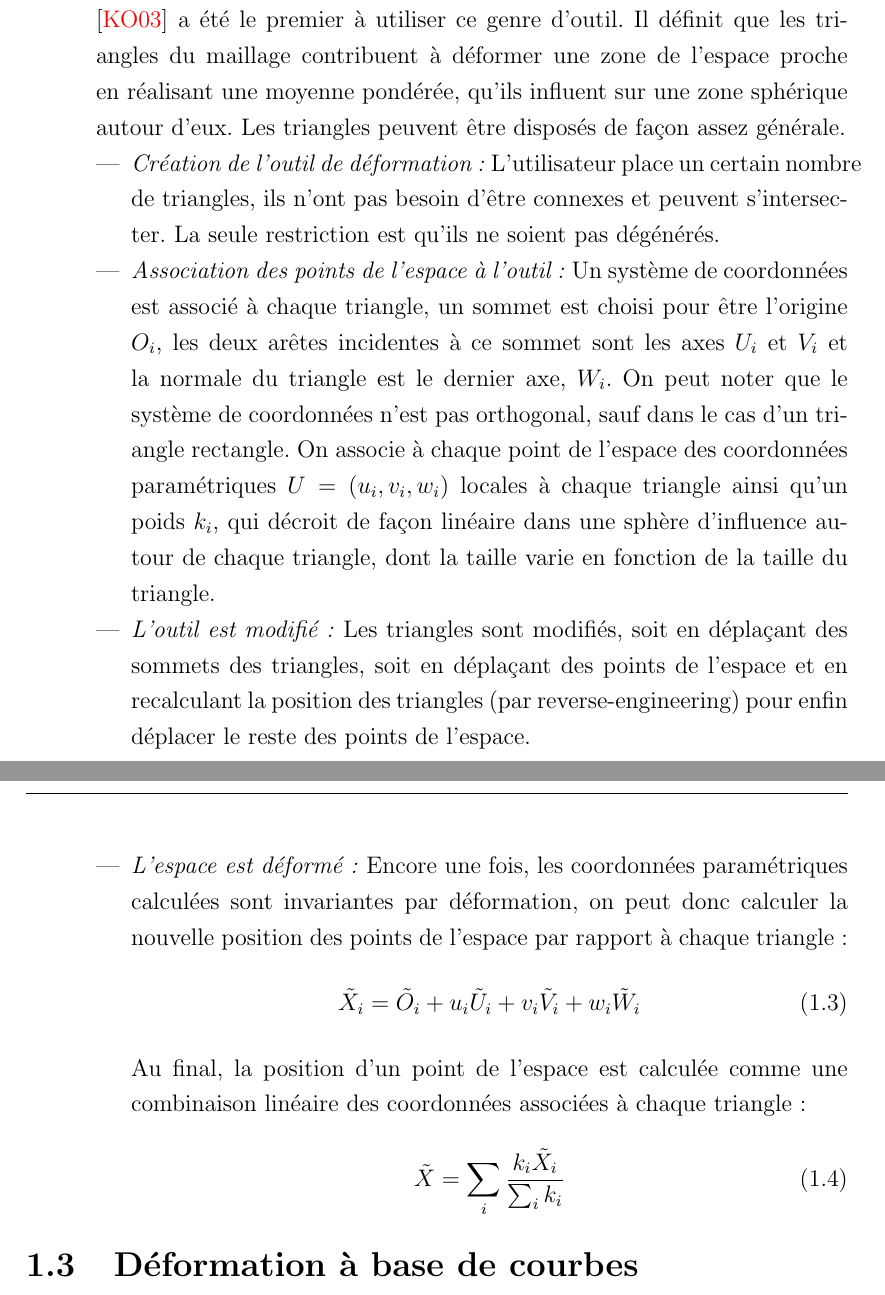
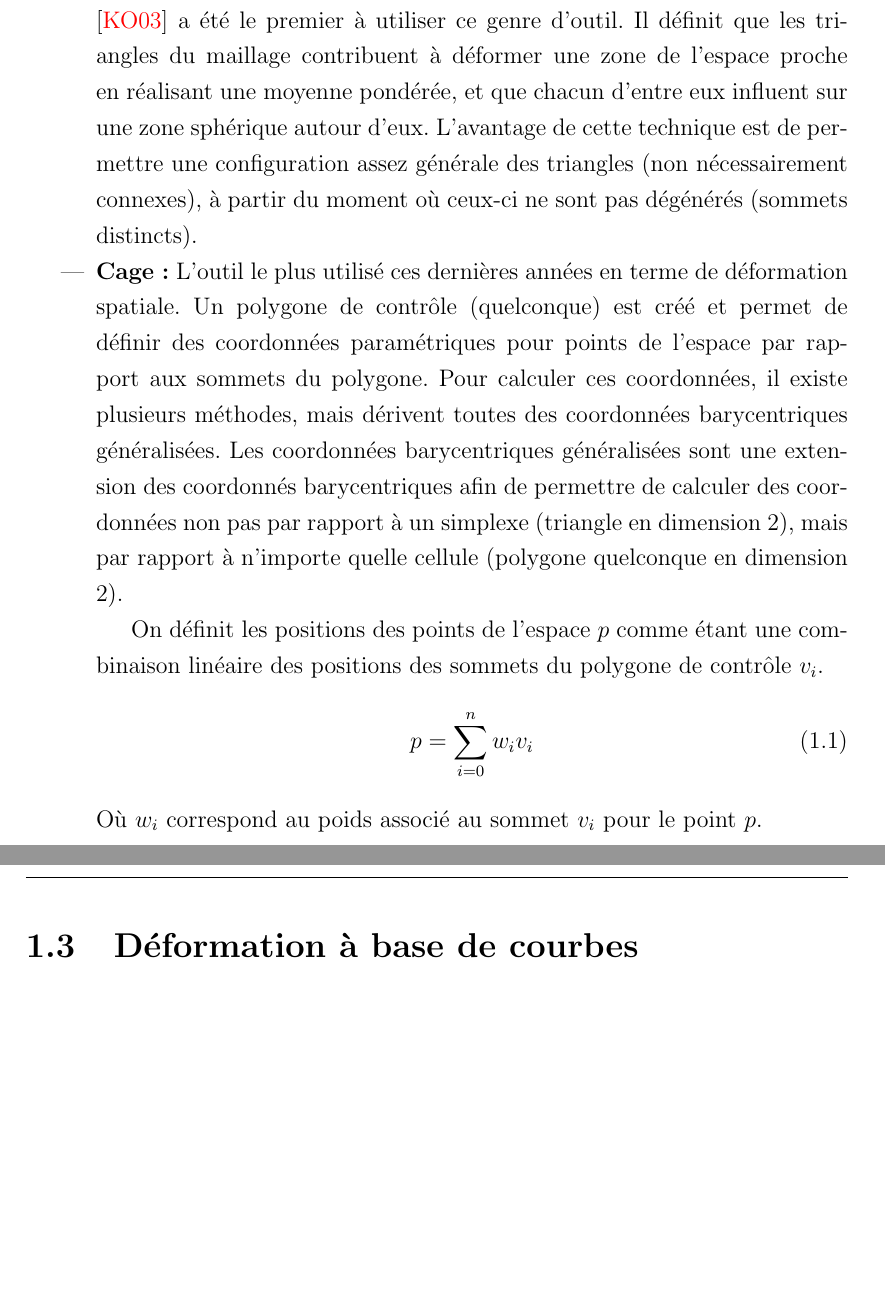
Before and after one commit to abletterer/MastersThesis, a LaTeX thesis (thesis.tex, which reads Chapter1/chapter1.tex): two parts of pages 7 and 8 of 12 before the commit and two parts of pages 6 and 7 of 11 after it, joined at a grey line, cut so that both start at the same text, the shorter picture padded with empty space. Compiled offline with pdfLaTeX.

Commit message:
Ajout de la partie sur les cages de déformation

```diff
--- a/Chapter1/chapter1.tex
+++ b/Chapter1/chapter1.tex
@@ -94,43 +109,75 @@ manière d'attacher les points de l'espace à une surface.
   points de l'espace. \cite{KO03} a été le premier à utiliser ce genre
   d'outil. Il définit que les triangles du maillage contribuent à
   déformer une zone de l'espace proche en réalisant une moyenne
-  pondérée, qu'ils influent sur une zone sphérique autour d'eux. Les
-  triangles peuvent être disposés de façon assez générale.
-  \begin{itemize}
-  \item{\textit{Création de l'outil de déformation :}} L'utilisateur
-    place un certain nombre de triangles, ils n'ont pas besoin d'être
-    connexes et peuvent s'intersecter. La seule restriction est qu'ils
-    ne soient pas dégénérés.
-  \item{\textit{Association des points de l'espace à l'outil :}} Un
-    système de coordonnées est associé à chaque triangle, un sommet
-    est choisi pour être l'origine \( O_i \), les deux arêtes
-    incidentes à ce sommet sont les axes \( U_i \) et \( V_i \) et la
-    normale du triangle est le dernier axe, \( W_i \). On peut noter
-    que le système de coordonnées n'est pas orthogonal, sauf dans le
-    cas d'un triangle rectangle. On associe à chaque point de l'espace
-    des coordonnées paramétriques \( U = (u_i,v_i,w_i) \) locales à
-    chaque triangle ainsi qu'un poids \( k_i \), qui décroit de façon
-    linéaire dans une sphère d'influence autour de chaque triangle,
-    dont la taille varie en fonction de la taille du triangle.
-  \item{\textit{L'outil est modifié :}} Les triangles sont modifiés,
-    soit en déplaçant des sommets des triangles, soit en déplaçant des
-    points de l'espace et en recalculant la position des triangles
-    (par reverse-engineering) pour enfin déplacer le reste des points
-    de l'espace.
-  \item{\textit{L'espace est déformé :}} Encore une fois, les coordonnées
-    paramétriques calculées sont invariantes par déformation, on peut
-    donc calculer la nouvelle position des points de l'espace par
-    rapport à chaque triangle :
-    \begin{equation}
-      \tilde{X}_i = \tilde{O}_i + u_i\tilde{U}_i + v_i\tilde{V}_i +
-      w_i\tilde{W}_i
-    \end{equation}
- Au final, la position d'un point de l'espace est calculée comme une
- combinaison linéaire des coordonnées associées à chaque triangle :
-    \begin{equation}
-      \tilde{X} = \sum_i \frac{k_i\tilde{X}_i}{\sum_i k_i}
-    \end{equation}
-  \end{itemize}
+  pondérée, et que chacun d'entre eux influent sur une zone sphérique
+  autour d'eux. L'avantage de cette technique est de permettre une
+  configuration assez générale des triangles (non nécessairement
+  connexes), à partir du moment où ceux-ci ne sont pas dégénérés
+  (sommets distincts).
+  % \begin{itemize}
+  % \item{\textit{Création de l'outil de déformation :}} L'utilisateur
+  %   place un certain nombre de triangles, ils n'ont pas besoin
+  %   d'être
+  %   connexes et peuvent s'intersecter. La seule restriction est
+  %   qu'ils
+  %   ne soient pas dégénérés.
+  % \item{\textit{Association des points de l'espace à l'outil :}} Un
+  %   système de coordonnées est associé à chaque triangle, un sommet
+  %   est choisi pour être l'origine \( O_i \), les deux arêtes
+  %   incidentes à ce sommet sont les axes \( U_i \) et \( V_i \) et
+  %   la
+  %   normale du triangle est le dernier axe, \( W_i \). On peut noter
+  %   que le système de coordonnées n'est pas orthogonal, sauf dans le
+  %   cas d'un triangle rectangle. On associe à chaque point de
+  %   l'espace
+  %   des coordonnées paramétriques \( U = (u_i,v_i,w_i) \) locales à
+  %   chaque triangle ainsi qu'un poids \( k_i \), qui décroit de
+  %   façon
+  %   linéaire dans une sphère d'influence autour de chaque triangle,
+  %   dont la taille varie en fonction de la taille du triangle.
+  % \item{\textit{L'outil est modifié :}} Les triangles sont modifiés,
+  %   soit en déplaçant des sommets des triangles, soit en déplaçant
+  %   des
+  %   points de l'espace et en recalculant la position des triangles
+  %   (par reverse-engineering) pour enfin déplacer le reste des
+  %   points
+  %   de l'espace.
+  % \item{\textit{L'espace est déformé :}} Encore une fois, les
+  %   coordonnées paramétriques calculées sont invariantes par
+  %   déformation, on peut donc calculer la nouvelle position des
+  %   points
+  %   de l'espace par rapport à chaque triangle :
+  %   \begin{equation}
+  %     \tilde{X}_i = \tilde{O}_i + u_i\tilde{U}_i + v_i\tilde{V}_i +
+  %     w_i\tilde{W}_i
+  %   \end{equation}
+  %   Au final, la position d'un point de l'espace est calculée comme
+  %   une combinaison linéaire des coordonnées associées à chaque
+  %   triangle :
+  %   \begin{equation}
+  %     \tilde{X} = \sum_i \frac{k_i\tilde{X}_i}{\sum_i k_i}
+  %   \end{equation}
+  % \end{itemize}
+\item{\textbf{Cage :}} L'outil le plus utilisé ces dernières années en
+  terme de déformation spatiale. Un polygone de contrôle (quelconque)
+  est créé et permet de définir des coordonnées paramétriques pour
+  points de l'espace par rapport aux sommets du polygone. Pour
+  calculer ces coordonnées, il existe plusieurs méthodes, mais
+  dérivent toutes des coordonnées barycentriques généralisées. Les
+  coordonnées barycentriques généralisées sont une extension des
+  coordonnés barycentriques afin de permettre de calculer des
+  coordonnées non pas par rapport à un simplexe (triangle en dimension
+  2), mais par rapport à n'importe quelle cellule (polygone quelconque
+  en dimension 2).
+
+  On définit les positions des points de l'espace $p$ comme étant une
+  combinaison linéaire des positions des sommets du polygone de
+  contrôle $v_i$.
+  \begin{equation}
+    p = \sum_{i=0}^n w_iv_i
+  \end{equation}
+  Où $w_i$ correspond au poids associé au sommet $v_i$ pour le point
+  $p$.
 \end{itemize}
 
 \section{Déformation à base de courbes}
```
Also changed, not shown: Chapter1/chapter1.tex (137 more changed lines).
